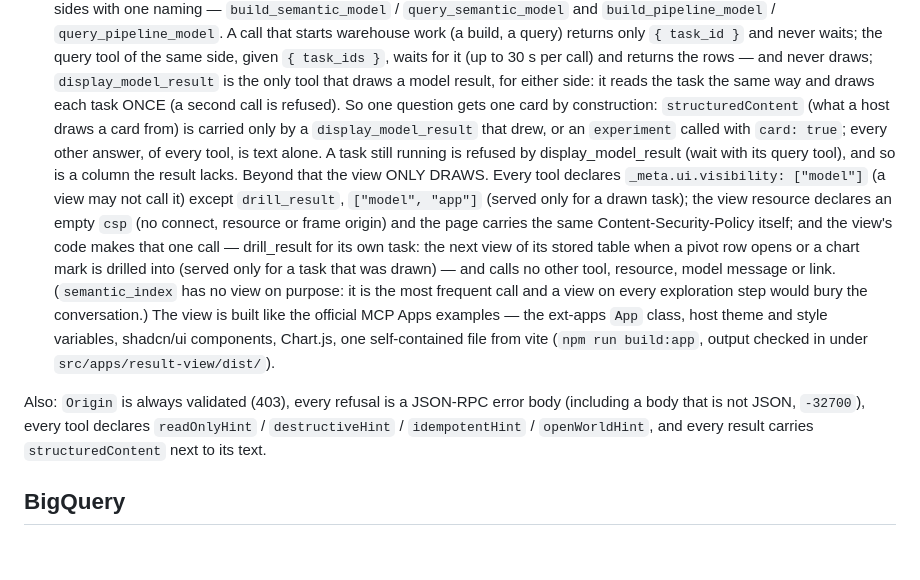
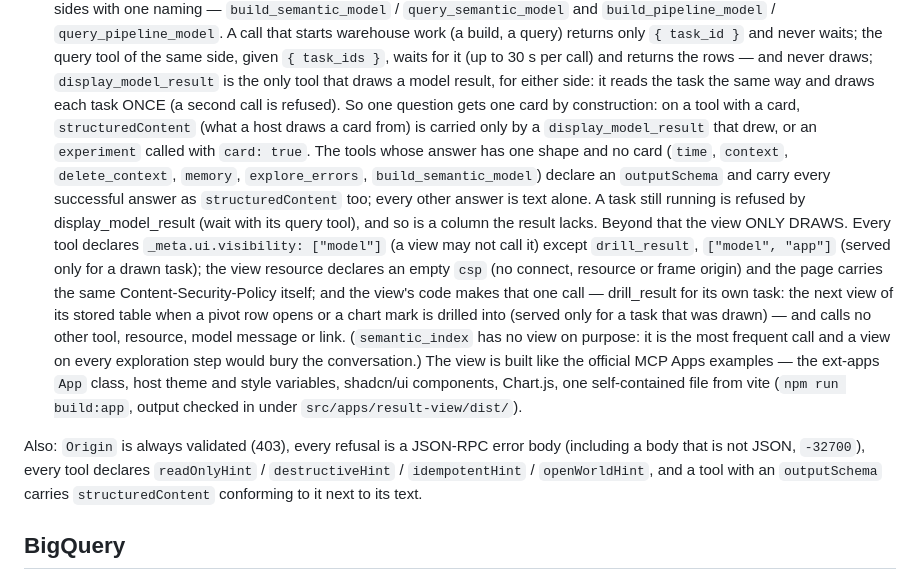
Before and after one commit to itestyoy/bi-analytical-mcp, a Markdown page: docs/DOCKER.md, the part around the change. GitHub-like rendering; blank space fills up the shorter version.

Commit message:
DOCKER.md: which answers carry structuredContent
Co-Authored-By: Claude Opus 5.5 <noreply@anthropic.com>
Claude-Session: https://claude.ai/code/session_01XVRu419FFDJzQbuJ415AXe

```diff
--- a/docs/DOCKER.md
+++ b/docs/DOCKER.md
@@ -328,9 +328,11 @@ offered none of them, whatever its `initialize` declared (src/client-extensions.
   `{ task_ids }`, waits for it (up to 30 s per call) and returns the rows — and never draws;
   `display_model_result` is the only tool that draws a model result, for either side: it reads the
   task the same way and draws each task ONCE (a second call is refused). So one question gets one
-  card by construction: `structuredContent` (what a host draws a card from) is carried only by a
-  `display_model_result` that drew, or an `experiment` called with `card: true`; every other answer,
-  of every tool, is text alone. A task still running
+  card by construction: on a tool with a card, `structuredContent` (what a host draws a card from) is
+  carried only by a `display_model_result` that drew, or an `experiment` called with `card: true`. The
+  tools whose answer has one shape and no card (`time`, `context`, `delete_context`, `memory`,
+  `explore_errors`, `build_semantic_model`) declare an `outputSchema` and carry every successful
+  answer as `structuredContent` too; every other answer is text alone. A task still running
   is refused by display_model_result (wait with its query tool), and so is a column the result lacks.
   Beyond that the view ONLY DRAWS. Every tool declares `_meta.ui.visibility: ["model"]` (a view may
   not call it) except `drill_result`, `["model", "app"]` (served only for a drawn task); the view resource declares
@@ -346,7 +348,8 @@ offered none of them, whatever its `initialize` declared (src/client-extensions.
 
 Also: `Origin` is always validated (403), every refusal is a JSON-RPC error body (including a body
 that is not JSON, `-32700`), every tool declares `readOnlyHint` / `destructiveHint` /
-`idempotentHint` / `openWorldHint`, and every result carries `structuredContent` next to its text.
+`idempotentHint` / `openWorldHint`, and a tool with an `outputSchema` carries `structuredContent`
+conforming to it next to its text.
 
 ## BigQuery
 BigQuery is a managed warehouse — there's no local DB service. Use the dedicated
```
